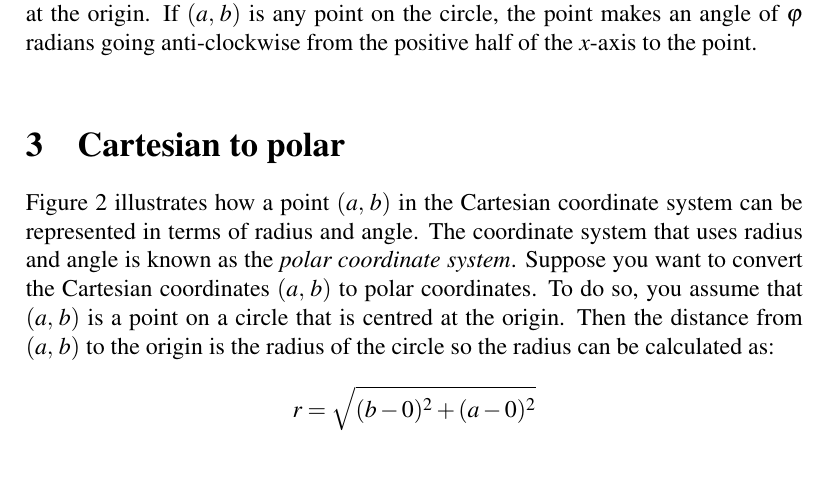
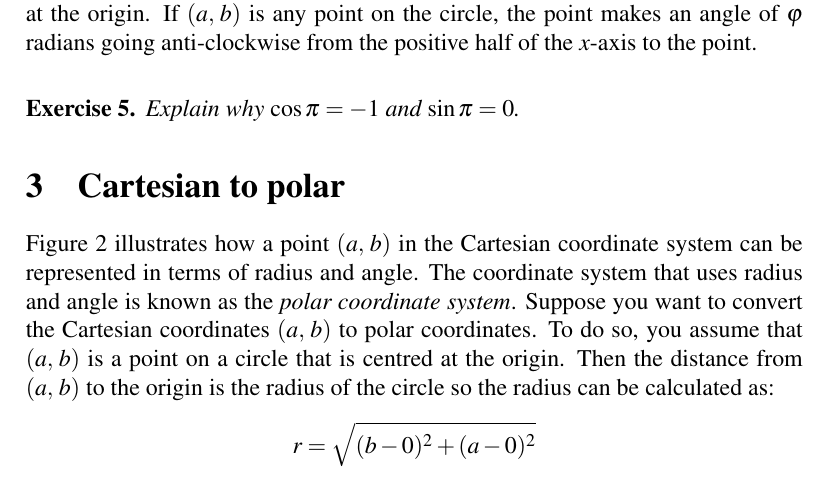
Before and after one commit to mvngu/hsnote, a LaTeX document (04_polar.tex): part of page 2 of 3, cut so that both start at the same text. Compiled offline with pdfLaTeX.

Commit message:
An exercise and its solution.

```diff
--- a/04_polar.tex
+++ b/04_polar.tex
@@ -163,6 +163,19 @@ you can write $\cos\frac{\pi}{2} = 0$ and $\sin\frac{\pi}{2} = 1$.
 \label{fig:point_on_unit_circle}
 \end{figure}
 
+\begin{exercise}
+Explain why $\cos\pi = -1$ and $\sin\pi = 0$.
+\end{exercise}
+
+\ifbool{showSolution}{
+\begin{solution}
+The point $\tuple{-1}{0}$ on the unit circle in
+\Figure{fig:point_on_unit_circle} makes an angle of $\pi$ radians~(or
+\degree{180}) with respect to the positive half of the $x$-axis.  So
+you can write $\cos\pi = -1$ and $\sin\pi = 0$.
+\end{solution}
+}{}
+
 
 %%%%%%%%%%%%%%%%%%%%%%%%%%%%%%%%%%%%%%%%%%%%%%%%%%%%%%%%%%%%%%%%%%%%%%%%%%%
 
```
